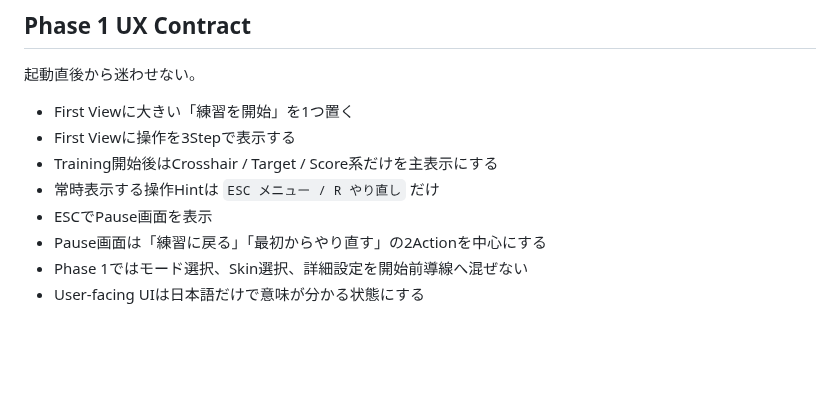
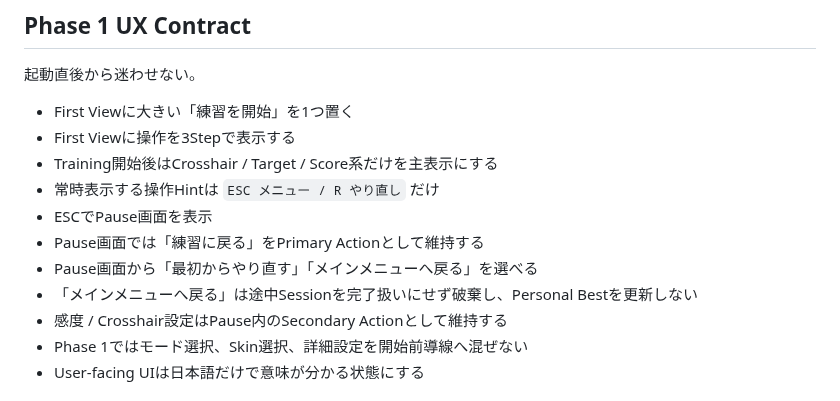
Before and after one commit to EliteMay/Skin-Aim-Trainer, a Markdown page: REQUIREMENTS.md, the part around the change. Drawn GitHub-style; blank space fills up the shorter version.

Commit message:
docs: define pause menu exit behavior

```diff
--- a/REQUIREMENTS.md
+++ b/REQUIREMENTS.md
@@ -40,7 +40,10 @@ Status: Phase 1 complete / Phase 2 active
 - Training開始後はCrosshair / Target / Score系だけを主表示にする
 - 常時表示する操作Hintは `ESC メニュー / R やり直し` だけ
 - ESCでPause画面を表示
-- Pause画面は「練習に戻る」「最初からやり直す」の2Actionを中心にする
+- Pause画面では「練習に戻る」をPrimary Actionとして維持する
+- Pause画面から「最初からやり直す」「メインメニューへ戻る」を選べる
+- 「メインメニューへ戻る」は途中Sessionを完了扱いにせず破棄し、Personal Bestを更新しない
+- 感度 / Crosshair設定はPause内のSecondary Actionとして維持する
 - Phase 1ではモード選択、Skin選択、詳細設定を開始前導線へ混ぜない
 - User-facing UIは日本語だけで意味が分かる状態にする
 
```
